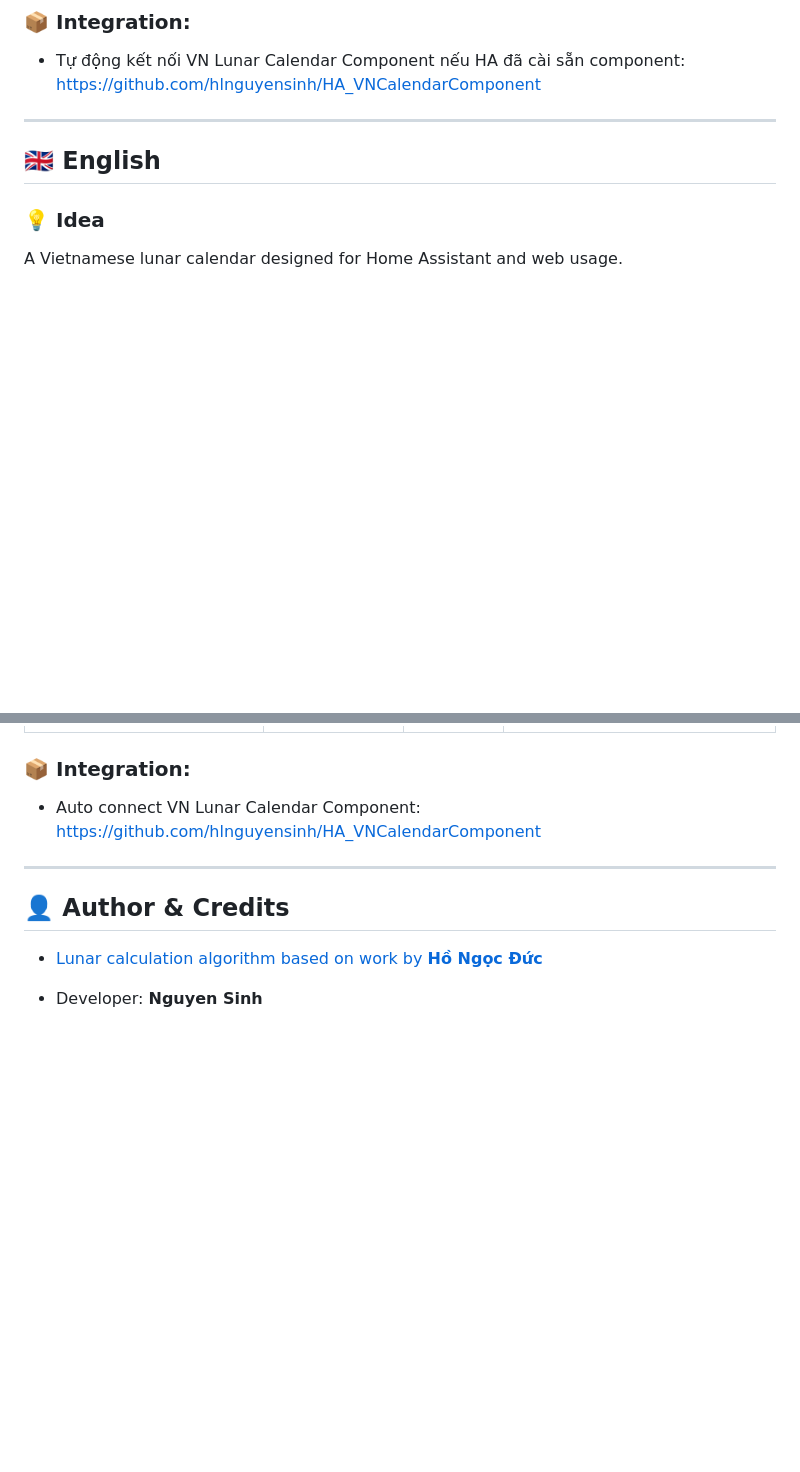
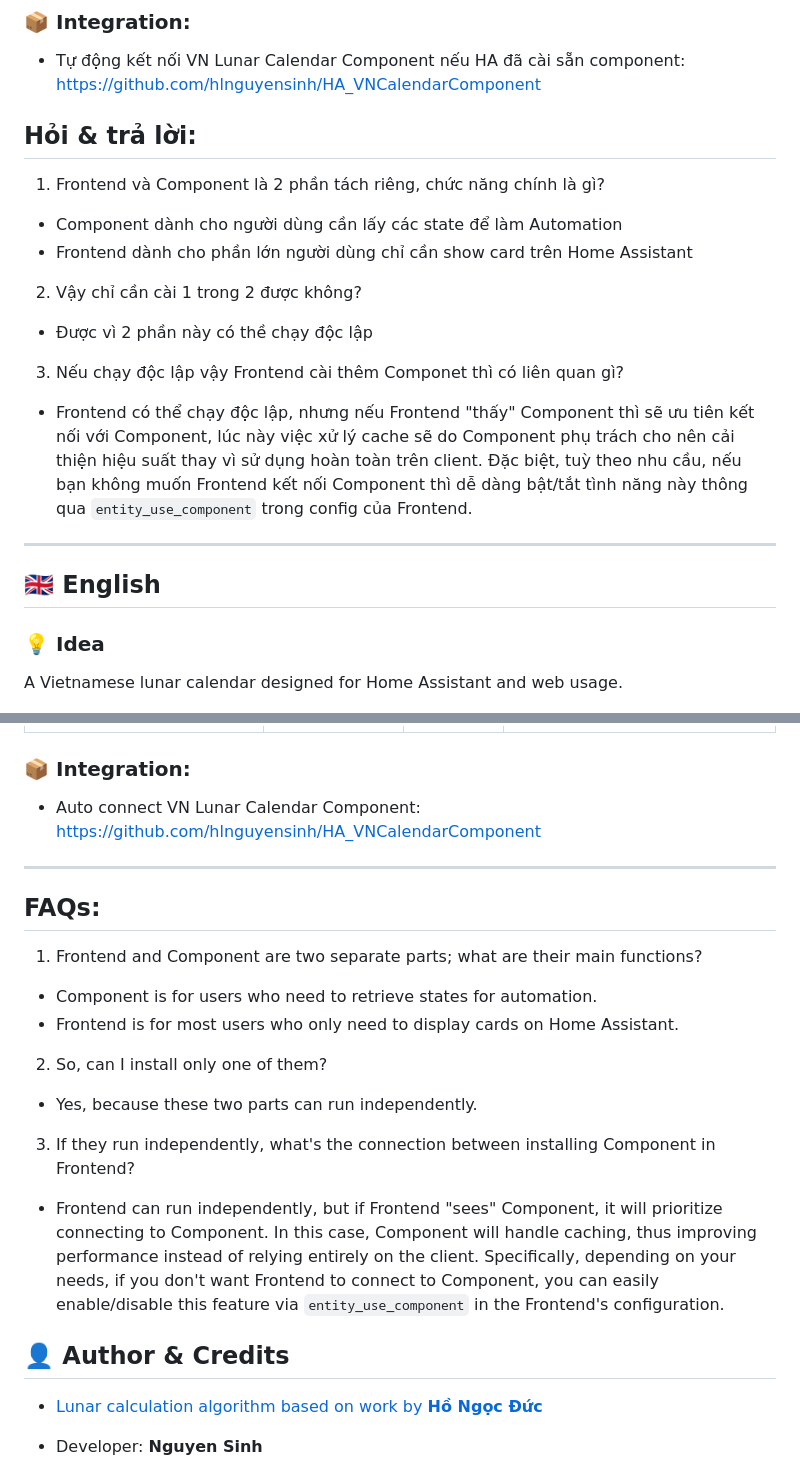
Before and after one commit to hlnguyensinh/HA_VNLunarCalendar, a Markdown page: README.md, 2 parts joined by grey strips. Rendered like a GitHub page; blank space fills up the shorter version.

```diff
--- a/README.md
+++ b/README.md
@@ -68,6 +68,17 @@ Xuất phát từ nhu cầu cá nhân trong việc tìm kiếm các ngày chay
 
 - Tự động kết nối VN Lunar Calendar Component nếu HA đã cài sẵn component: https://github.com/hlnguyensinh/HA_VNCalendarComponent
 
+## Hỏi & trả lời:
+1. Frontend và Component là 2 phần tách riêng, chức năng chính là gì?
+- Component dành cho người dùng cần lấy các state để làm Automation
+- Frontend dành cho phần lớn người dùng chỉ cần show card trên Home Assistant
+
+2. Vậy chỉ cần cài 1 trong 2 được không?
+- Được vì 2 phần này có thề chạy độc lập
+
+3. Nếu chạy độc lập vậy Frontend cài thêm Componet thì có liên quan gì?
+- Frontend có thể chạy độc lập, nhưng nếu Frontend "thấy" Component thì sẽ ưu tiên kết nối với Component, lúc này việc xử lý cache sẽ do Component phụ trách cho nên cải thiện hiệu suất thay vì sử dụng hoàn toàn trên client. Đặc biệt, tuỳ theo nhu cầu, nếu bạn không muốn Frontend kết nối Component thì dễ dàng bật/tắt tình năng này thông qua `entity_use_component` trong config của Frontend.
+
 ---
 
 ## 🇬🇧 English
@@ -129,6 +140,17 @@ A Vietnamese lunar calendar designed for Home Assistant and web usage.
 
 ---
 
+## FAQs:
+1. Frontend and Component are two separate parts; what are their main functions?
+- Component is for users who need to retrieve states for automation.
+- Frontend is for most users who only need to display cards on Home Assistant.
+
+2. So, can I install only one of them?
+- Yes, because these two parts can run independently.
+
+3. If they run independently, what's the connection between installing Component in Frontend?
+- Frontend can run independently, but if Frontend "sees" Component, it will prioritize connecting to Component. In this case, Component will handle caching, thus improving performance instead of relying entirely on the client. Specifically, depending on your needs, if you don't want Frontend to connect to Component, you can easily enable/disable this feature via `entity_use_component` in the Frontend's configuration.
+
 ## 👤 Author & Credits
 
 - [Lunar calculation algorithm based on work by **Hồ Ngọc Đức**](https://github.com/vanng822/amlich)
```
